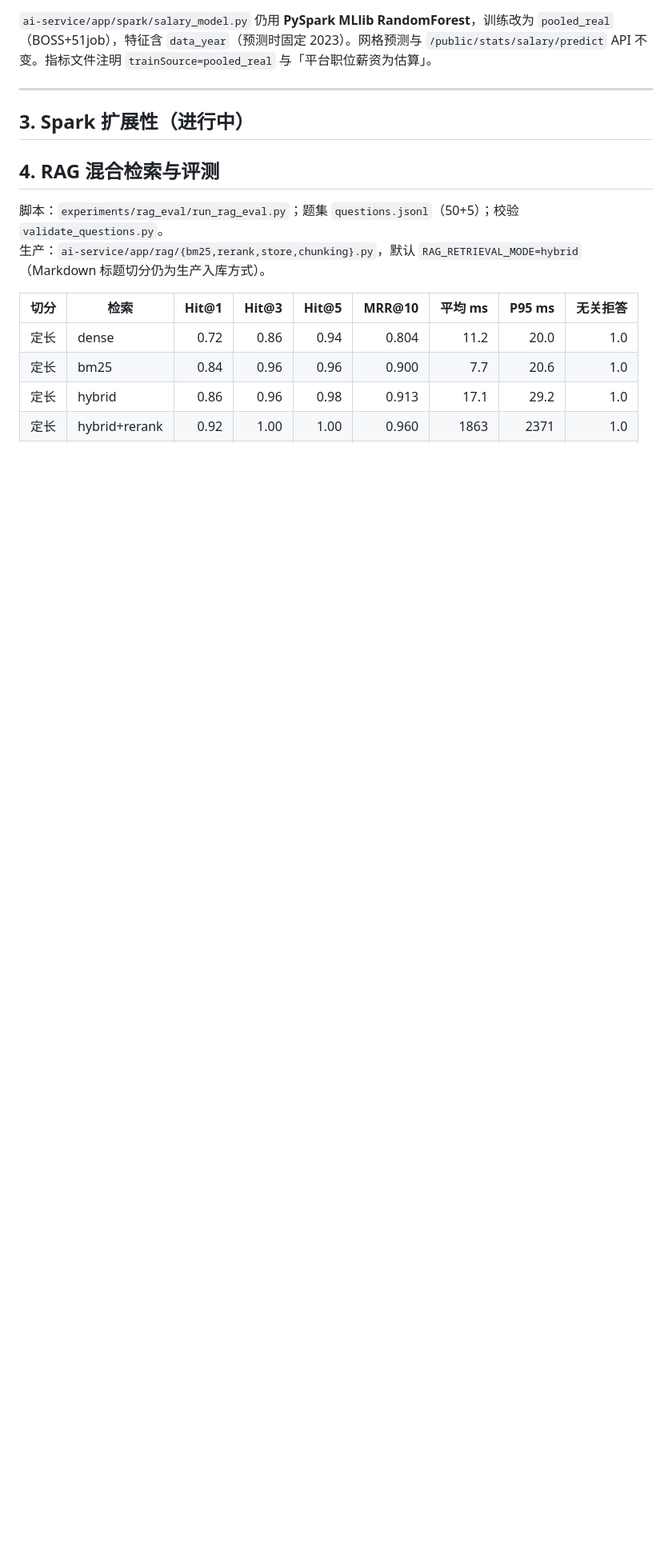
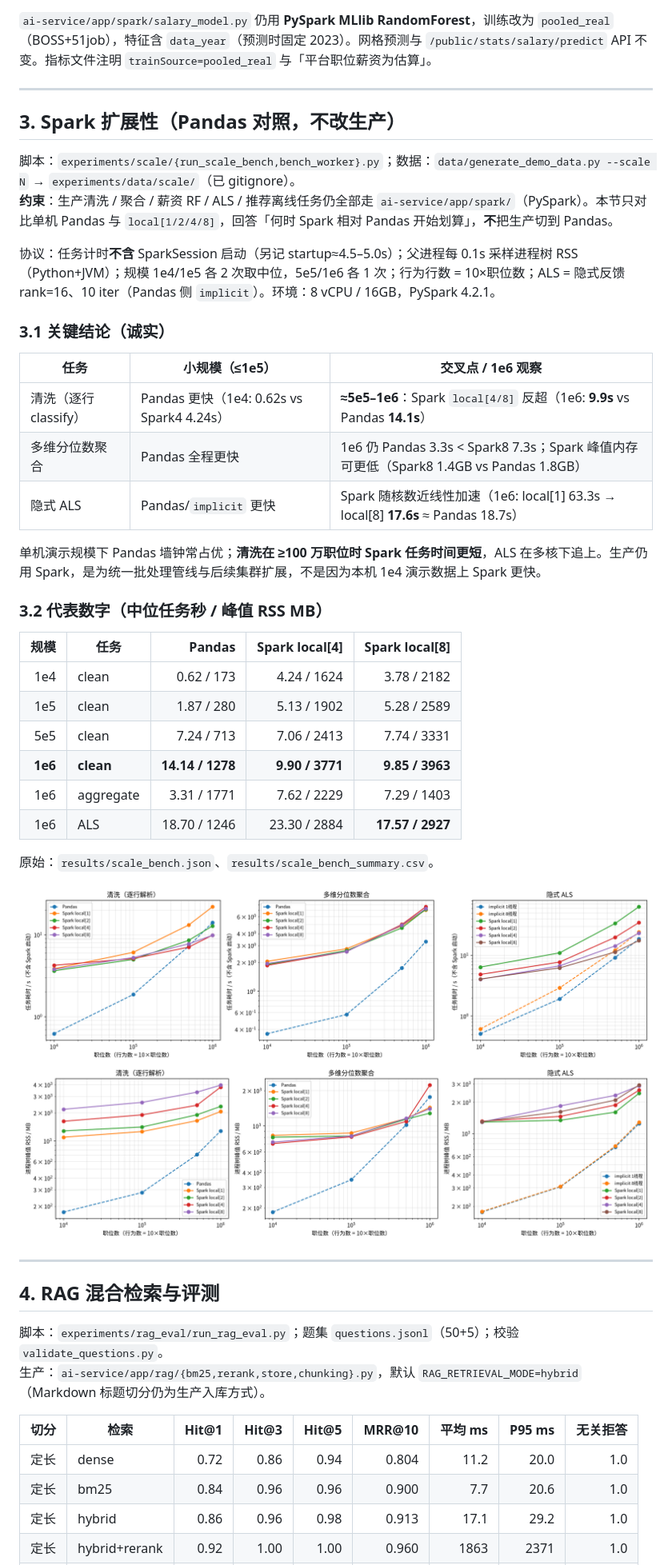
Before and after one commit to liuzhiyuan050203-bot/job-recommend-platform, a Markdown page: experiments/README.md, the part around the change. Shown at 80% size. Drawn GitHub-style; pictures changed too: experiments/figures/scale_memory.png (added), experiments/figures/scale_time.png (added); blank space fills up the shorter version.

```diff
--- a/experiments/README.md
+++ b/experiments/README.md
@@ -104,7 +104,40 @@ export PATH=$HOME/.local/bin:$PATH
 
 ---
 
-## 3. Spark 扩展性（进行中）
+## 3. Spark 扩展性（Pandas 对照，不改生产）
+
+脚本：`experiments/scale/{run_scale_bench,bench_worker}.py`；数据：`data/generate_demo_data.py --scale N` → `experiments/data/scale/`（已 gitignore）。
+**约束**：生产清洗 / 聚合 / 薪资 RF / ALS / 推荐离线任务仍全部走 `ai-service/app/spark/`（PySpark）。本节只对比单机 Pandas 与 `local[1/2/4/8]`，回答「何时 Spark 相对 Pandas 开始划算」，**不**把生产切到 Pandas。
+
+协议：任务计时**不含** SparkSession 启动（另记 startup≈4.5–5.0s）；父进程每 0.1s 采样进程树 RSS（Python+JVM）；规模 1e4/1e5 各 2 次取中位，5e5/1e6 各 1 次；行为行数 = 10×职位数；ALS = 隐式反馈 rank=16、10 iter（Pandas 侧 `implicit`）。环境：8 vCPU / 16GB，PySpark 4.2.1。
+
+### 3.1 关键结论（诚实）
+
+| 任务 | 小规模（≤1e5） | 交叉点 / 1e6 观察 |
+|------|----------------|-------------------|
+| 清洗（逐行 classify） | Pandas 更快（1e4: 0.62s vs Spark4 4.24s） | **≈5e5–1e6**：Spark `local[4/8]` 反超（1e6: **9.9s** vs Pandas **14.1s**） |
+| 多维分位数聚合 | Pandas 全程更快 | 1e6 仍 Pandas 3.3s < Spark8 7.3s；Spark 峰值内存可更低（Spark8 1.4GB vs Pandas 1.8GB） |
+| 隐式 ALS | Pandas/`implicit` 更快 | Spark 随核数近线性加速（1e6: local[1] 63.3s → local[8] **17.6s** ≈ Pandas 18.7s） |
+
+单机演示规模下 Pandas 墙钟常占优；**清洗在 ≥100 万职位时 Spark 任务时间更短**，ALS 在多核下追上。生产仍用 Spark，是为统一批处理管线与后续集群扩展，不是因为本机 1e4 演示数据上 Spark 更快。
+
+### 3.2 代表数字（中位任务秒 / 峰值 RSS MB）
+
+| 规模 | 任务 | Pandas | Spark local[4] | Spark local[8] |
+|-----:|------|-------:|---------------:|---------------:|
+| 1e4 | clean | 0.62 / 173 | 4.24 / 1624 | 3.78 / 2182 |
+| 1e5 | clean | 1.87 / 280 | 5.13 / 1902 | 5.28 / 2589 |
+| 5e5 | clean | 7.24 / 713 | 7.06 / 2413 | 7.74 / 3331 |
+| **1e6** | **clean** | **14.14 / 1278** | **9.90 / 3771** | **9.85 / 3963** |
+| 1e6 | aggregate | 3.31 / 1771 | 7.62 / 2229 | 7.29 / 1403 |
+| 1e6 | ALS | 18.70 / 1246 | 23.30 / 2884 | **17.57 / 2927** |
+
+原始：`results/scale_bench.json`、`results/scale_bench_summary.csv`。
+
+![scale_time](figures/scale_time.png)
+![scale_memory](figures/scale_memory.png)
+
+---
 
 ## 4. RAG 混合检索与评测
 
```
Also changed, not shown: experiments/scale/README.md (added, +13 -0 lines), 6 other files.
